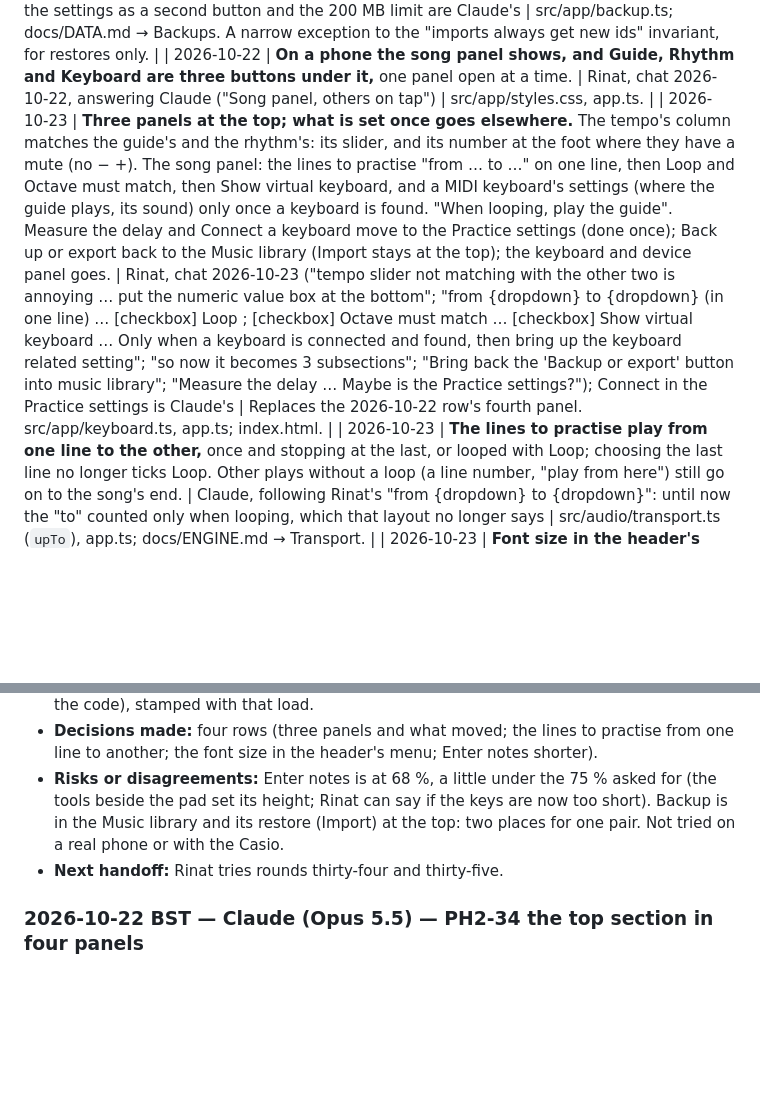
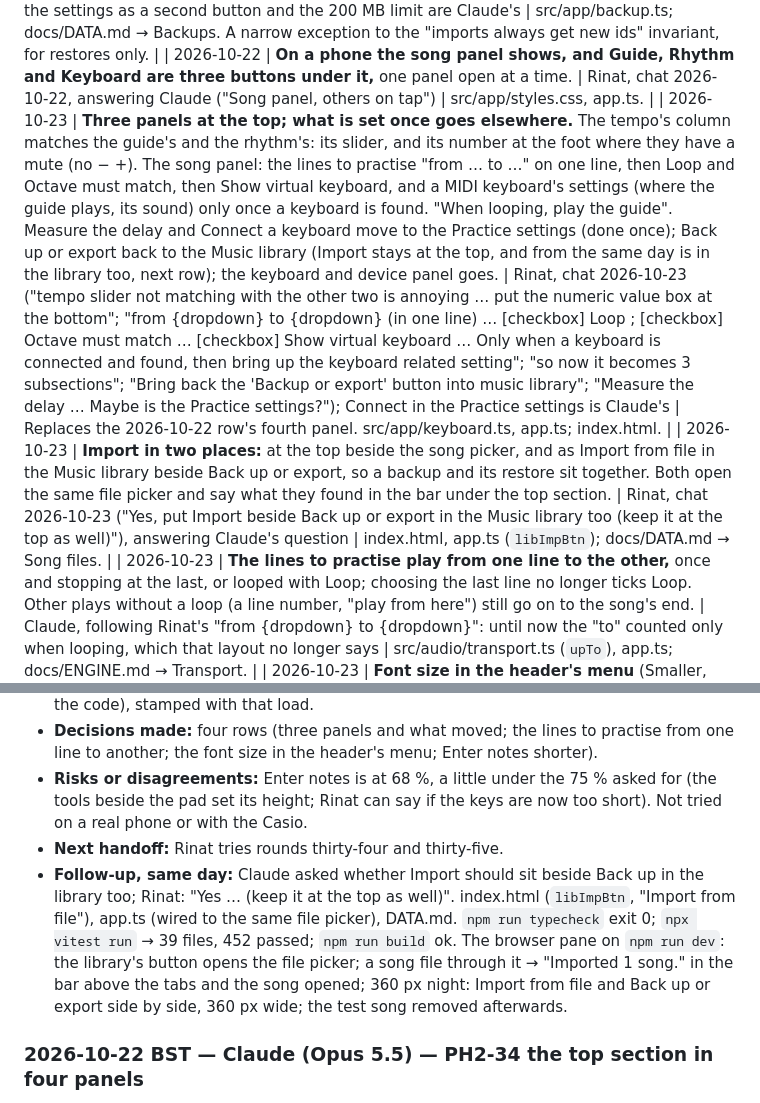
Before and after one commit to RinatMalik/Gaaner-Sathi, a Markdown page: CONTEXT.md, 2 parts joined by grey strips. GitHub-like rendering; blank space fills up the shorter version.

Commit message:
docs: Import in the Music library too, in DATA and CONTEXT
Co-Authored-By: Claude Opus 5.5 <noreply@anthropic.com>

```diff
--- a/CONTEXT.md
+++ b/CONTEXT.md
@@ -528,7 +528,8 @@ records were folded into on 2026-10-11 (the last rows say where).*
 | 2026-10-22 | **A taal picked at the top lasts until another song opens.** The top section's taal picker shows the song's own taal first ("Song's own"); another taal picked there plays the whole song in it, over the song's and its sections' taals, until another song opens. The song's taal is still set in Edit notation, its sections' in their headings; the beat boxes and the checker keep to them. The song's first beat stays the same number of beats before sam. | Rinat, chat 2026-10-22 ("I found myself playing with it by choosing different ones so it is good to have it there always … the top section will override it if something else is selected"; to Claude's question, "Until another song opens"); keeping the beats before sam and leaving the editor on the song's taals are Claude's | src/core/notation/taalmap.ts, src/app/app.ts. |
 | 2026-10-22 | **Back up everything, and restore it:** one file with songs, exercises of your own, rewaz routines, the practice history (log and each session's detail) and settings; takes left out (large). Import from file reads it and adds what is missing, never overwriting. Restored songs keep their ids (a song import gives new ones), so the practice and routines that name them still do; safe because a song already here is never written over. "Restore with its settings" also takes the backup's settings, this device's delay and keyboard kept, and opens the app again. | Rinat, chat 2026-10-22 ("export all songs/ all progress data/ backup everything etc"; to Claude's question, "Backup and restore, no takes"); keeping ids, the settings as a second button and the 200 MB limit are Claude's | src/app/backup.ts; docs/DATA.md → Backups. A narrow exception to the "imports always get new ids" invariant, for restores only. |
 | 2026-10-22 | **On a phone the song panel shows, and Guide, Rhythm and Keyboard are three buttons under it,** one panel open at a time. | Rinat, chat 2026-10-22, answering Claude ("Song panel, others on tap") | src/app/styles.css, app.ts. |
-| 2026-10-23 | **Three panels at the top; what is set once goes elsewhere.** The tempo's column matches the guide's and the rhythm's: its slider, and its number at the foot where they have a mute (no − +). The song panel: the lines to practise "from … to …" on one line, then Loop and Octave must match, then Show virtual keyboard, and a MIDI keyboard's settings (where the guide plays, its sound) only once a keyboard is found. "When looping, play the guide". Measure the delay and Connect a keyboard move to the Practice settings (done once); Back up or export back to the Music library (Import stays at the top); the keyboard and device panel goes. | Rinat, chat 2026-10-23 ("tempo slider not matching with the other two is annoying … put the numeric value box at the bottom"; "from {dropdown} to {dropdown} (in one line) … [checkbox] Loop ; [checkbox] Octave must match … [checkbox] Show virtual keyboard … Only when a keyboard is connected and found, then bring up the keyboard related setting"; "so now it becomes 3 subsections"; "Bring back the 'Backup or export' button into music library"; "Measure the delay … Maybe is the Practice settings?"); Connect in the Practice settings is Claude's | Replaces the 2026-10-22 row's fourth panel. src/app/keyboard.ts, app.ts; index.html. |
+| 2026-10-23 | **Three panels at the top; what is set once goes elsewhere.** The tempo's column matches the guide's and the rhythm's: its slider, and its number at the foot where they have a mute (no − +). The song panel: the lines to practise "from … to …" on one line, then Loop and Octave must match, then Show virtual keyboard, and a MIDI keyboard's settings (where the guide plays, its sound) only once a keyboard is found. "When looping, play the guide". Measure the delay and Connect a keyboard move to the Practice settings (done once); Back up or export back to the Music library (Import stays at the top, and from the same day is in the library too, next row); the keyboard and device panel goes. | Rinat, chat 2026-10-23 ("tempo slider not matching with the other two is annoying … put the numeric value box at the bottom"; "from {dropdown} to {dropdown} (in one line) … [checkbox] Loop ; [checkbox] Octave must match … [checkbox] Show virtual keyboard … Only when a keyboard is connected and found, then bring up the keyboard related setting"; "so now it becomes 3 subsections"; "Bring back the 'Backup or export' button into music library"; "Measure the delay … Maybe is the Practice settings?"); Connect in the Practice settings is Claude's | Replaces the 2026-10-22 row's fourth panel. src/app/keyboard.ts, app.ts; index.html. |
+| 2026-10-23 | **Import in two places:** at the top beside the song picker, and as Import from file in the Music library beside Back up or export, so a backup and its restore sit together. Both open the same file picker and say what they found in the bar under the top section. | Rinat, chat 2026-10-23 ("Yes, put Import beside Back up or export in the Music library too (keep it at the top as well)"), answering Claude's question | index.html, app.ts (`libImpBtn`); docs/DATA.md → Song files. |
 | 2026-10-23 | **The lines to practise play from one line to the other,** once and stopping at the last, or looped with Loop; choosing the last line no longer ticks Loop. Other plays without a loop (a line number, "play from here") still go on to the song's end. | Claude, following Rinat's "from {dropdown} to {dropdown}": until now the "to" counted only when looping, which that layout no longer says | src/audio/transport.ts (`upTo`), app.ts; docs/ENGINE.md → Transport. |
 | 2026-10-23 | **Font size in the header's menu** (Smaller, Normal, Bigger), with the script and the colours: it sizes the song's notes and words in the Practice view's lines and in Edit notation (beat boxes, preview, free text), not the rest of the screen. | Rinat, chat 2026-10-23 ("should bring up lang option, dark/light mode and also Font size with choice of smaller/normal/bigger … Should it affect everything? i don't know … I am trying to move this settings from the practice setting section"); notes and words only is Claude's recommendation: the need is seeing the song from a distance while singing, the panels would grow with everything else, and the browser's own zoom sizes the whole page | Setting `plSize` (docs/DATA.md); styles.css `--ns`. |
 | 2026-10-23 | **Enter notes about 70 % as tall** (462 → 316 px on a laptop), its buttons as wide: the keys 41 px (54 before), the octave's name on one 16 px line, the hint beside Write in, the tools beside the pad closer. | Rinat, chat 2026-10-23 ("reduce the height of the 'Enter notes' section. keep the buttons just as wide but reduce the height to 75% of the current height"); how is Claude's | styles.css. |
@@ -640,10 +641,16 @@ Template:
 - **Decisions made:** four rows (three panels and what moved; the lines to practise from one
   line to another; the font size in the header's menu; Enter notes shorter).
 - **Risks or disagreements:** Enter notes is at 68 %, a little under the 75 % asked for (the
-  tools beside the pad set its height; Rinat can say if the keys are now too short). Backup is
-  in the Music library and its restore (Import) at the top: two places for one pair. Not tried
+  tools beside the pad set its height; Rinat can say if the keys are now too short). Not tried
   on a real phone or with the Casio.
 - **Next handoff:** Rinat tries rounds thirty-four and thirty-five.
+- **Follow-up, same day:** Claude asked whether Import should sit beside Back up in the library
+  too; Rinat: "Yes … (keep it at the top as well)". index.html (`libImpBtn`, "Import from
+  file"), app.ts (wired to the same file picker), DATA.md. `npm run typecheck` exit 0; `npx
+  vitest run` → 39 files, 452 passed; `npm run build` ok. The browser pane on `npm run dev`:
+  the library's button opens the file picker; a song file through it → "Imported 1 song." in
+  the bar above the tabs and the song opened; 360 px night: Import from file and Back up or
+  export side by side, 360 px wide; the test song removed afterwards.
 
 ### 2026-10-22 BST — Claude (Opus 5.5) — PH2-34 the top section in four panels
 
```
Also changed, not shown: other parts of CONTEXT.md (+1 -1 lines), docs/DATA.md (+2 -1 lines).
